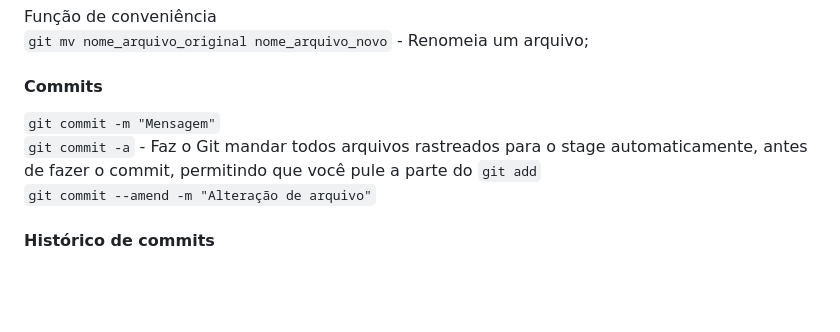
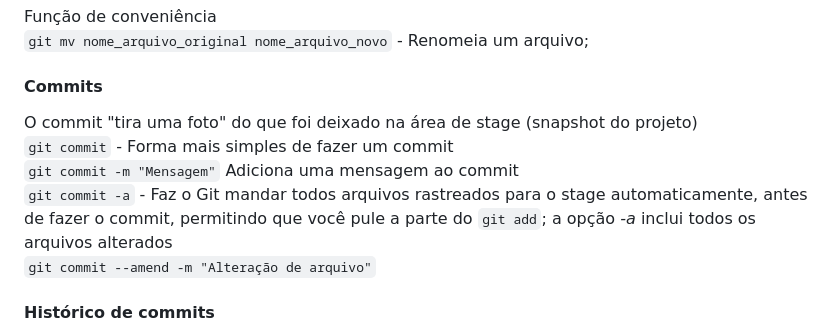
Before and after one commit to dekomonte/Programming, a Markdown page: Diversos/comandos_git.md, the part around the change. Drawn GitHub-style; blank space fills up the shorter version.

````diff
--- a/Diversos/comandos_git.md
+++ b/Diversos/comandos_git.md
@@ -48,8 +48,10 @@ Função de conveniência<br>
 ```git mv nome_arquivo_original nome_arquivo_novo``` - Renomeia um arquivo;<br>
 
 #### Commits
-```git commit -m "Mensagem"```<br>
-```git commit -a``` - Faz o Git mandar todos arquivos rastreados para o stage automaticamente, antes de fazer o commit, permitindo que você pule a parte do ```git add```<br>
+O commit "tira uma foto" do que foi deixado na área de stage (snapshot do projeto)<br>
+```git commit``` - Forma mais simples de fazer um commit<br>
+```git commit -m "Mensagem"``` Adiciona uma mensagem ao commit<br>
+```git commit -a``` - Faz o Git mandar todos arquivos rastreados para o stage automaticamente, antes de fazer o commit, permitindo que você pule a parte do ```git add```; a opção *-a* inclui todos os arquivos alterados<br>
 ```git commit --amend -m "Alteração de arquivo"```
 
 #### Histórico de commits
````
